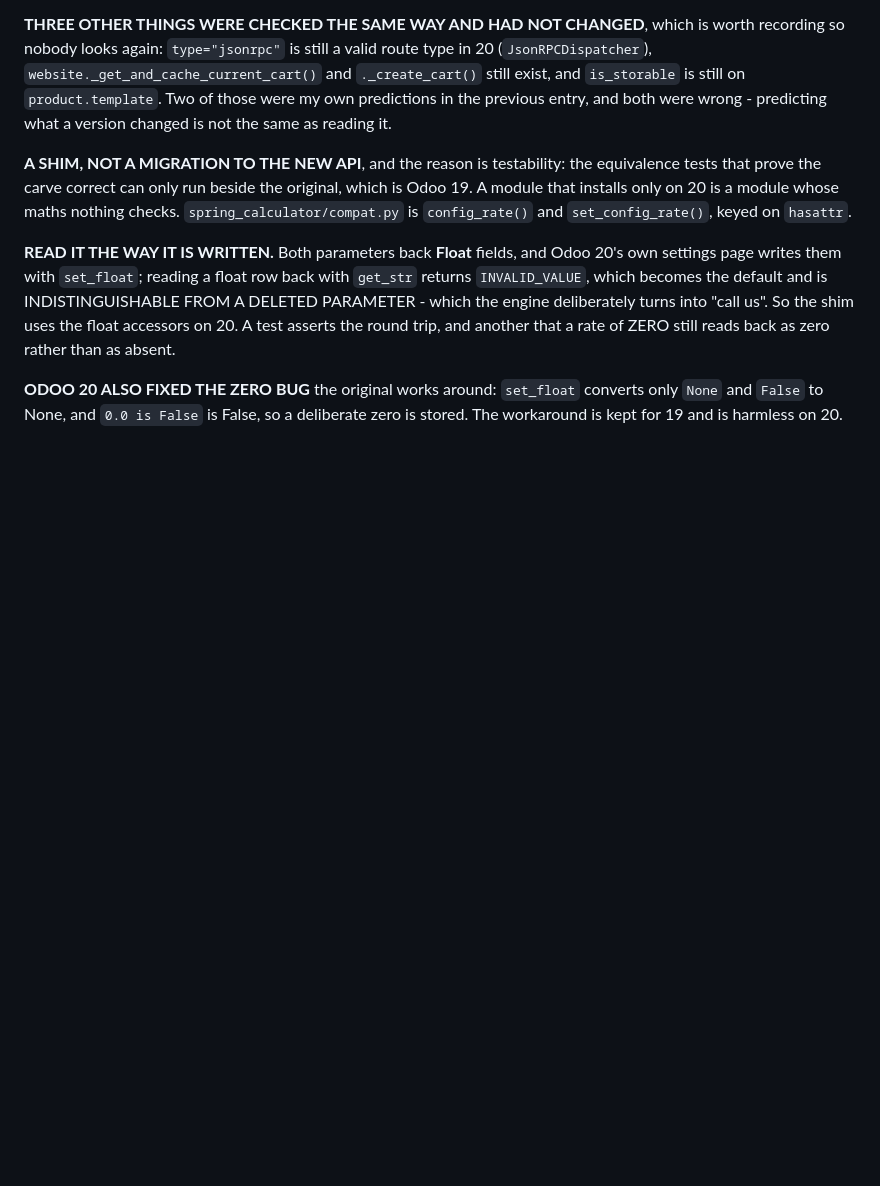
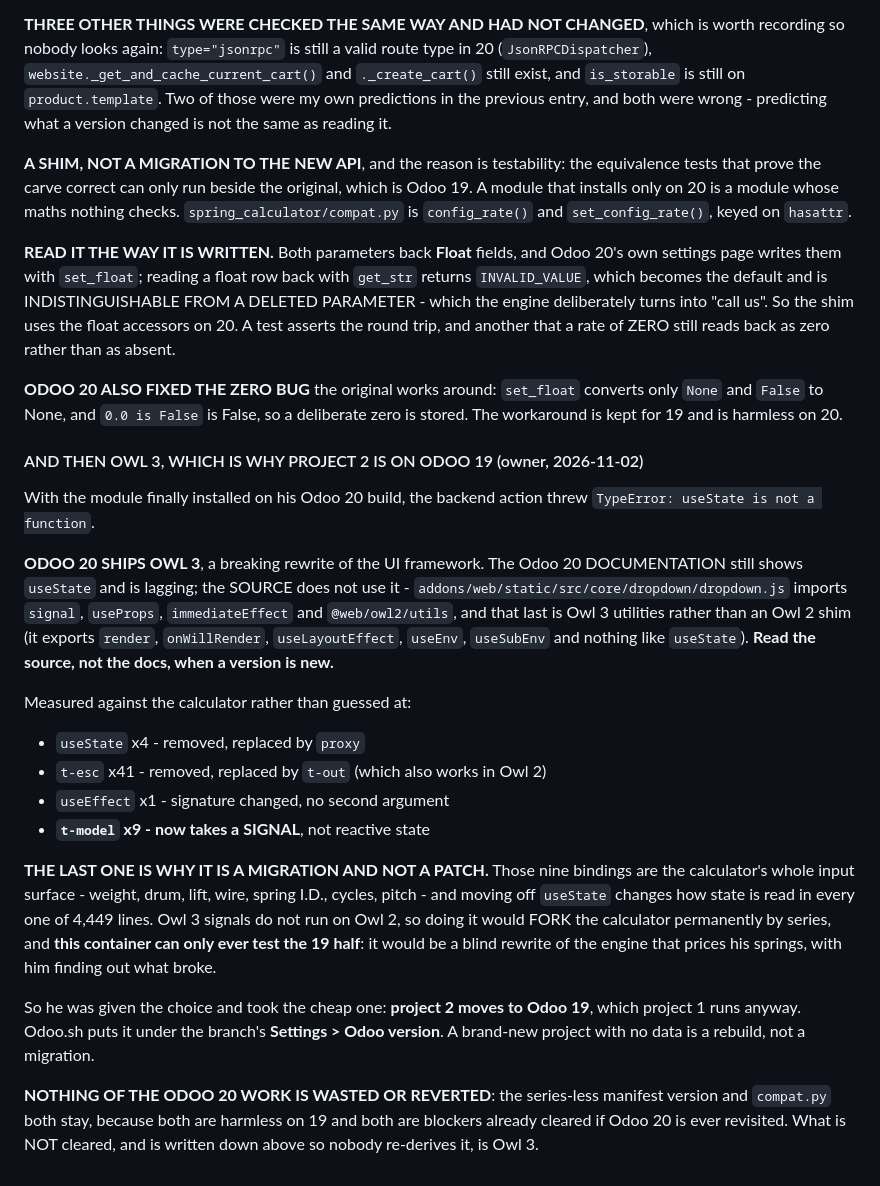
Before and after one commit to davidd1023/AAimpactgaragedoorsupply, a Markdown page: CLAUDE.md, the part around the change. Drawn GitHub-style; blank space fills up the shorter version.

```diff
--- a/CLAUDE.md
+++ b/CLAUDE.md
@@ -2093,3 +2093,41 @@ zero rather than as absent.
 converts only `None` and `False` to None, and `0.0 is False` is False, so a
 deliberate zero is stored. The workaround is kept for 19 and is harmless on
 20.
+
+#### AND THEN OWL 3, WHICH IS WHY PROJECT 2 IS ON ODOO 19 (owner, 2026-11-02)
+
+With the module finally installed on his Odoo 20 build, the backend action
+threw `TypeError: useState is not a function`.
+
+**ODOO 20 SHIPS OWL 3**, a breaking rewrite of the UI framework. The Odoo 20
+DOCUMENTATION still shows `useState` and is lagging; the SOURCE does not use
+it - `addons/web/static/src/core/dropdown/dropdown.js` imports `signal`,
+`useProps`, `immediateEffect` and `@web/owl2/utils`, and that last is Owl 3
+utilities rather than an Owl 2 shim (it exports `render`, `onWillRender`,
+`useLayoutEffect`, `useEnv`, `useSubEnv` and nothing like `useState`). **Read
+the source, not the docs, when a version is new.**
+
+Measured against the calculator rather than guessed at:
+
+- `useState` x4 - removed, replaced by `proxy`
+- `t-esc` x41 - removed, replaced by `t-out` (which also works in Owl 2)
+- `useEffect` x1 - signature changed, no second argument
+- **`t-model` x9 - now takes a SIGNAL**, not reactive state
+
+**THE LAST ONE IS WHY IT IS A MIGRATION AND NOT A PATCH.** Those nine
+bindings are the calculator's whole input surface - weight, drum, lift, wire,
+spring I.D., cycles, pitch - and moving off `useState` changes how state is
+read in every one of 4,449 lines. Owl 3 signals do not run on Owl 2, so doing
+it would FORK the calculator permanently by series, and **this container can
+only ever test the 19 half**: it would be a blind rewrite of the engine that
+prices his springs, with him finding out what broke.
+
+So he was given the choice and took the cheap one: **project 2 moves to Odoo
+19**, which project 1 runs anyway. Odoo.sh puts it under the branch's
+**Settings > Odoo version**. A brand-new project with no data is a rebuild,
+not a migration.
+
+**NOTHING OF THE ODOO 20 WORK IS WASTED OR REVERTED**: the series-less
+manifest version and `compat.py` both stay, because both are harmless on 19
+and both are blockers already cleared if Odoo 20 is ever revisited. What is
+NOT cleared, and is written down above so nobody re-derives it, is Owl 3.
```
Also changed, not shown: spring_calculator/README.md (+29 -12 lines).
